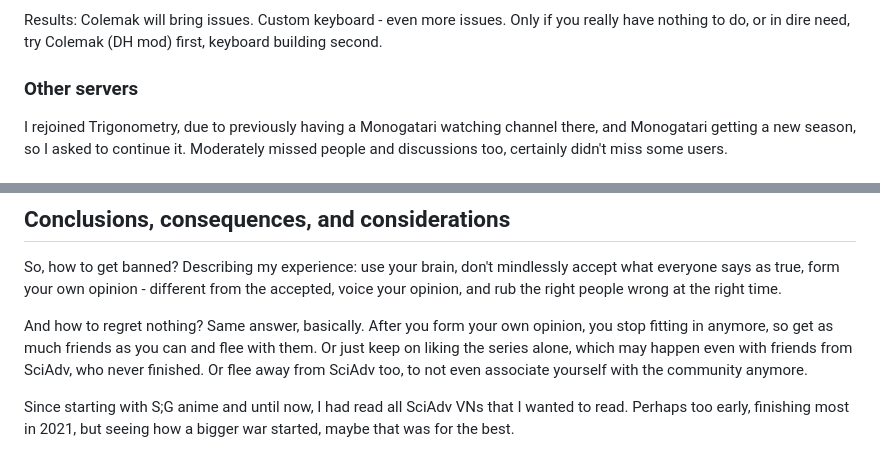
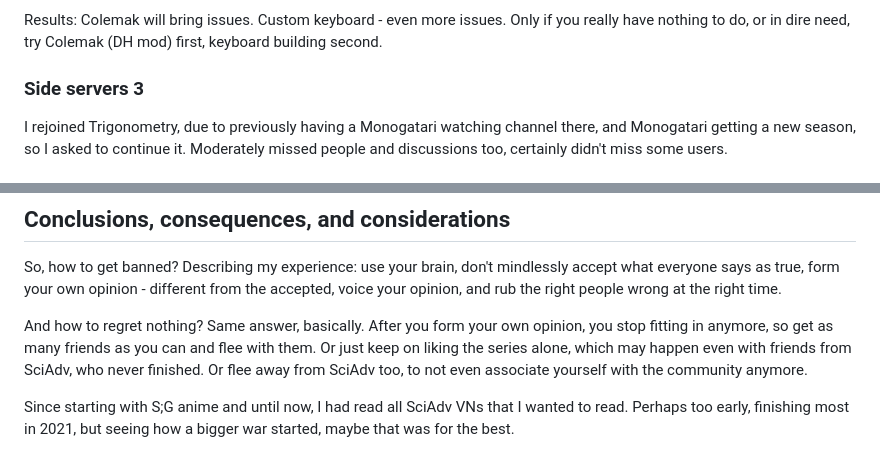
Before and after one commit to retanar/retanar.github.io, a Markdown page: 2025-05-sciadv-ban/index.md, 2 parts joined by grey strips. Rendered like a GitHub page; folded sections open.

```diff
--- a/2025-05-sciadv-ban/index.md
+++ b/2025-05-sciadv-ban/index.md
@@ -314,7 +314,7 @@ For whatever reason, I decided to design and build my own keyboard. And switch t
 
 </details>
 
-### Other servers
+### Side servers 3
 
 I rejoined Trigonometry, due to previously having a Monogatari watching channel there, and Monogatari getting a new season, so I asked to continue it. Moderately missed people and discussions too, certainly didn't miss some users.
 
@@ -364,7 +364,7 @@ However, this finally puts a stop to my journey, at least in the main SciAdv ser
 
 So, how to get banned? Describing my experience: use your brain, don't mindlessly accept what everyone says as true, form your own opinion - different from the accepted, voice your opinion, and rub the right people wrong at the right time.
 
-And how to regret nothing? Same answer, basically. After you form your own opinion, you stop fitting in anymore, so get as much friends as you can and flee with them. Or just keep on liking the series alone, which may happen even with friends from SciAdv, who never finished. Or flee away from SciAdv too, to not even associate yourself with the community anymore.
+And how to regret nothing? Same answer, basically. After you form your own opinion, you stop fitting in anymore, so get as many friends as you can and flee with them. Or just keep on liking the series alone, which may happen even with friends from SciAdv, who never finished. Or flee away from SciAdv too, to not even associate yourself with the community anymore.
 
 Since starting with S;G anime and until now, I had read all SciAdv VNs that I wanted to read. Perhaps too early, finishing most in 2021, but seeing how a bigger war started, maybe that was for the best.
 
```
Also changed, not shown: other parts of 2025-05-sciadv-ban/index.md (+12 -12 lines).
